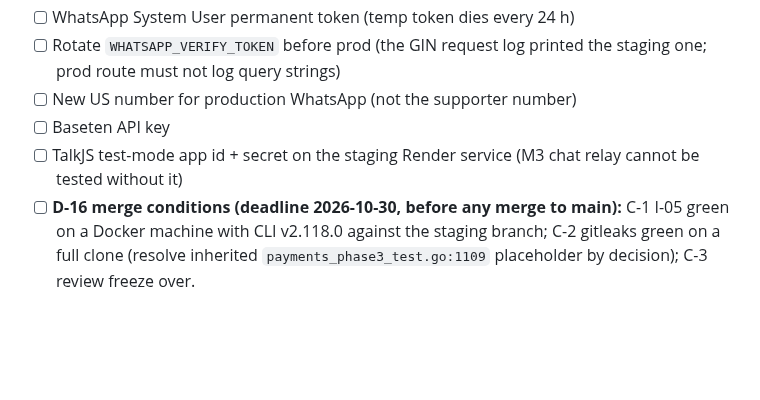
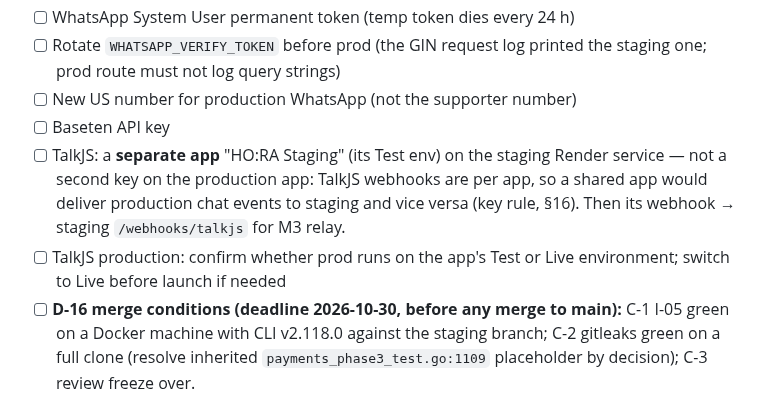
Before and after one commit to AURATAO/Hora_light_MVP, a Markdown page: PLAN.md, the part around the change. Drawn GitHub-style; blank space fills up the shorter version.

Commit message:
docs(plan): TalkJS staging = separate app (webhooks are per app); check prod env
Co-Authored-By: Claude Fable 5.1 <noreply@anthropic.com>
Claude-Session: https://claude.ai/code/session_01A7Ff4X9iYE4WryvSxAgQF3

```diff
--- a/PLAN.md
+++ b/PLAN.md
@@ -145,7 +145,8 @@ reasoning on by default — measure latency with it on and off.
 - [ ] Rotate `WHATSAPP_VERIFY_TOKEN` before prod (the GIN request log printed the staging one; prod route must not log query strings)
 - [ ] New US number for production WhatsApp (not the supporter number)
 - [ ] Baseten API key
-- [ ] TalkJS test-mode app id + secret on the staging Render service (M3 chat relay cannot be tested without it)
+- [ ] TalkJS: a **separate app** "HO:RA Staging" (its Test env) on the staging Render service — not a second key on the production app: TalkJS webhooks are per app, so a shared app would deliver production chat events to staging and vice versa (key rule, §16). Then its webhook → staging `/webhooks/talkjs` for M3 relay.
+- [ ] TalkJS production: confirm whether prod runs on the app's Test or Live environment; switch to Live before launch if needed
 - [ ] **D-16 merge conditions (deadline 2026-10-30, before any merge to main):** C-1 I-05 green on a Docker machine with CLI v2.118.0 against the staging branch; C-2 gitleaks green on a full clone (resolve inherited `payments_phase3_test.go:1109` placeholder by decision); C-3 review freeze over.
 - [ ] **Env ticket (D-16 R-5):** a verification machine with Docker + supabase CLI v2.118.0 and a `VERIFY_DB_URL` for the staging branch, so I-05 can actually run (today: INCOMPLETE everywhere, base and branch alike). Optional: stop committing `supabase/.temp/`.
 - [ ] **Go-live change (D-16 R-4):** move the setup page from `server/` to `app/` (Tailwind) — declared exception until then.
```
